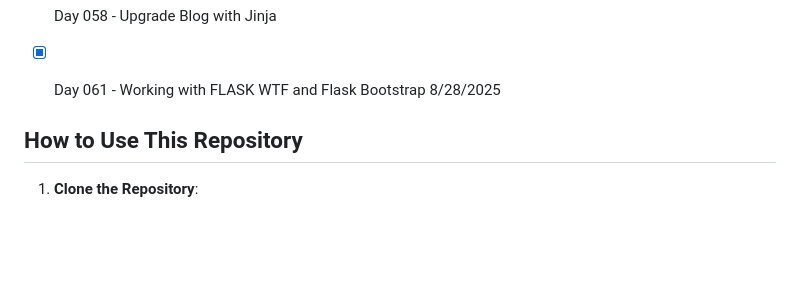
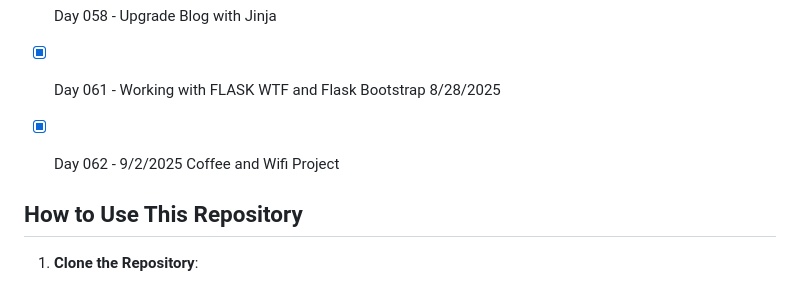
Before and after one commit to ricardoh2021/100-days-of-code-python, a Markdown page: README.md, the part around the change. Rendered like a GitHub page; blank space fills up the shorter version.

```diff
--- a/README.md
+++ b/README.md
@@ -95,6 +95,8 @@ Each day's folder contains:
 - [X] Day 057 - Learning Jinja
 - [X] Day 058 - Upgrade Blog with Jinja
 - [X] Day 061 - Working with FLASK WTF and Flask Bootstrap 8/28/2025
+- [X] Day 062 - 9/2/2025 Coffee and Wifi Project
+
 
 
 
```
